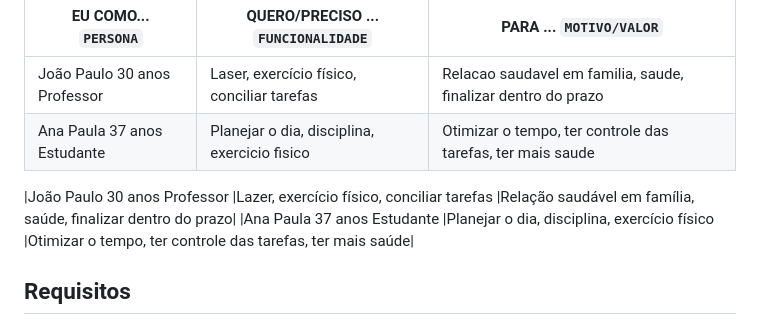
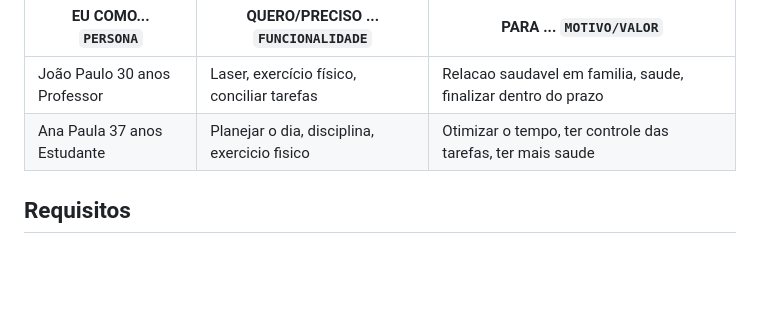
Before and after one commit to ICEI-PUC-Minas-PMV-ADS/pmv-ads-2023-1-e1-proj-web-t12-planejamento-diario, a Markdown page: documentos/02-Especificação do Projeto.md, the part around the change. Rendered like a GitHub page; blank space fills up the shorter version.

```diff
--- a/documentos/02-Especificação do Projeto.md
+++ b/documentos/02-Especificação do Projeto.md
@@ -36,9 +36,6 @@ Com base na análise das personas forma identificadas as seguintes histórias de
 |----------------------------|--------------------------------------------|--------------------------------------------------------------|
 |João Paulo 30 anos Professor|Laser, exercício físico, conciliar tarefas  |Relacao saudavel em familia, saude, finalizar dentro do prazo |   |
 |Ana Paula 37 anos Estudante |Planejar o dia, disciplina, exercicio fisico|Otimizar o tempo, ter controle das tarefas, ter mais saude    |
-
-|João Paulo 30 anos Professor	|Lazer, exercício físico, conciliar tarefas	|Relação saudável em família, saúde, finalizar dentro do prazo|
-|Ana Paula 37 anos Estudante	|Planejar o dia, disciplina, exercício físico	|Otimizar o tempo, ter controle das tarefas, ter mais saúde|
 
 
 ## Requisitos
```
